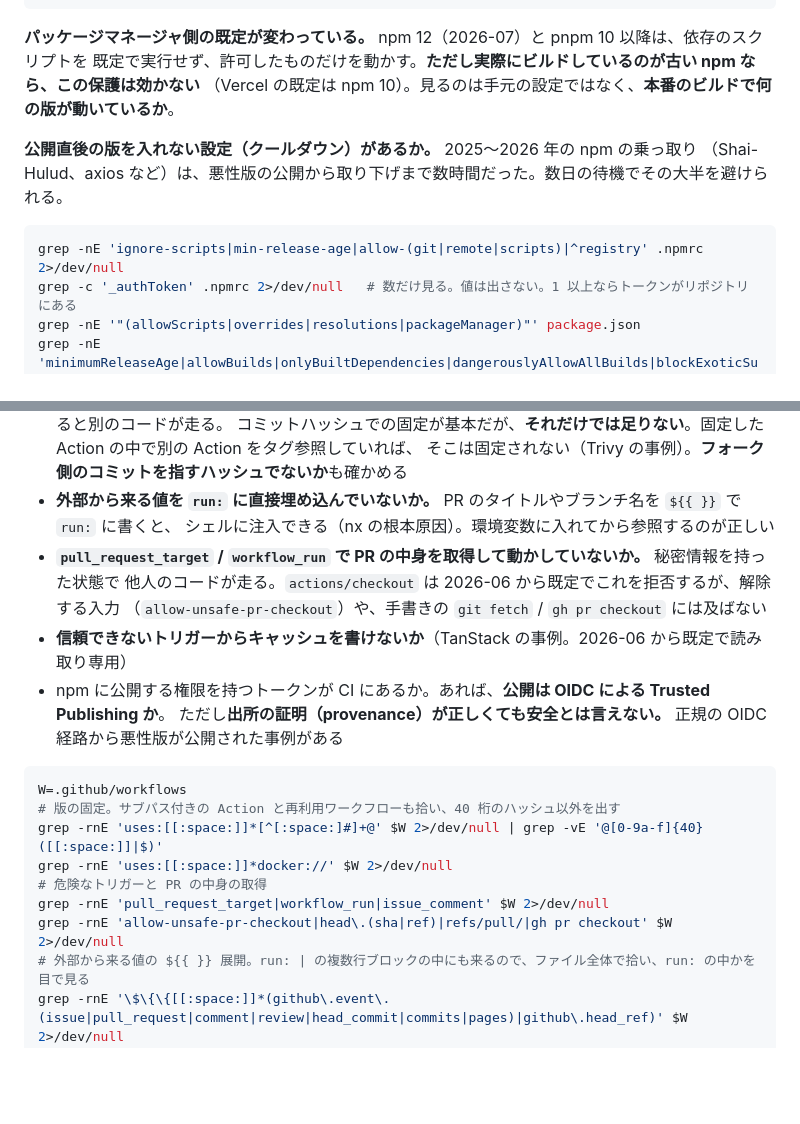
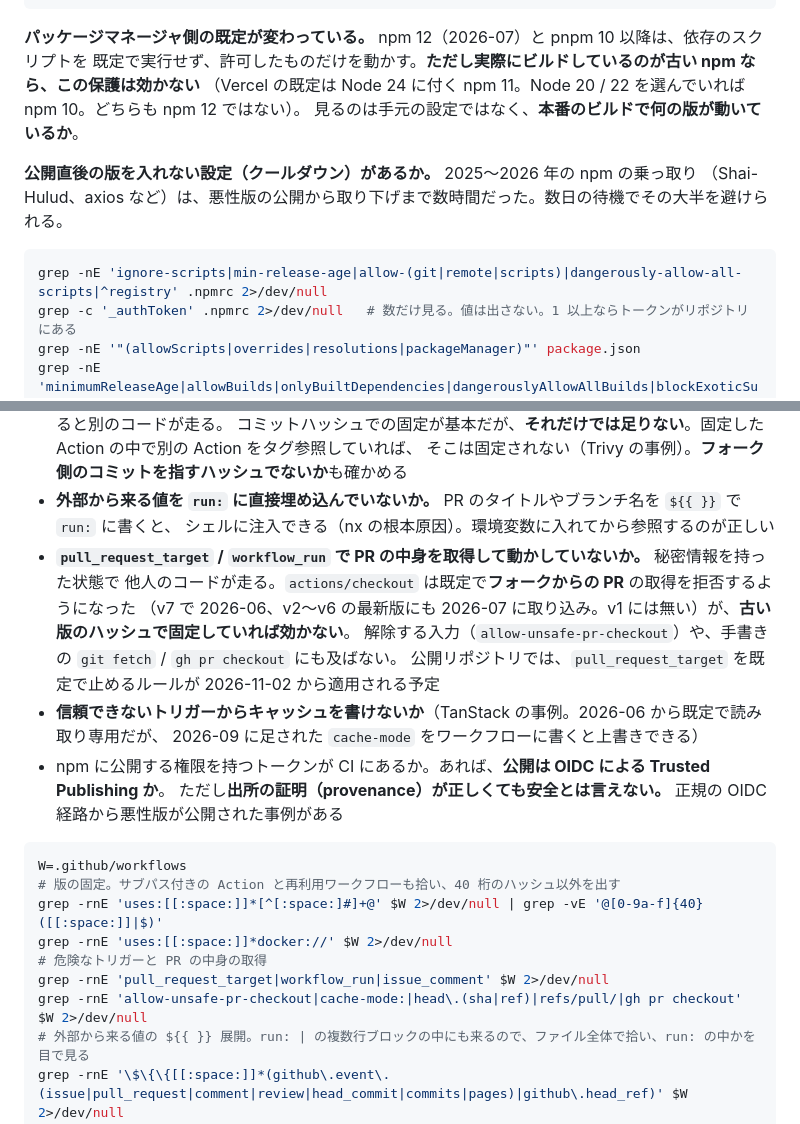
Before and after one commit to s-akm/webapp-security-assessment, a Markdown page: skill/references/10-dependencies.md, 2 parts joined by grey strips. Drawn GitHub-style; blank space fills up the shorter version.

Commit message:
docs(10): Vercel の npm の版と actions/checkout の範囲を直す
- Vercel の既定は Node 24 に付く npm 11（Node 20 / 22 なら npm 10）。結論は変わらない
- checkout の既定の拒否はフォークからの PR だけで、古い版のハッシュ固定には効かない
- cache-mode と dangerously-allow-all-scripts を grep に足した

Co-Authored-By: Claude Opus 5.5 <noreply@anthropic.com>

````diff
--- a/skill/references/10-dependencies.md
+++ b/skill/references/10-dependencies.md
@@ -158,13 +158,14 @@ awk '/^[[:space:]]*"node_modules\//{k=$1} /"hasInstallScript": true/{gsub(/[":]/
 
 **パッケージマネージャ側の既定が変わっている。** npm 12（2026-07）と pnpm 10 以降は、依存のスクリプトを
 既定で実行せず、許可したものだけを動かす。**ただし実際にビルドしているのが古い npm なら、この保護は効かない**
-（Vercel の既定は npm 10）。見るのは手元の設定ではなく、**本番のビルドで何の版が動いているか**。
+（Vercel の既定は Node 24 に付く npm 11。Node 20 / 22 を選んでいれば npm 10。どちらも npm 12 ではない）。
+見るのは手元の設定ではなく、**本番のビルドで何の版が動いているか**。
 
 **公開直後の版を入れない設定（クールダウン）があるか。** 2025〜2026 年の npm の乗っ取り
 （Shai-Hulud、axios など）は、悪性版の公開から取り下げまで数時間だった。数日の待機でその大半を避けられる。
 
 ```bash
-grep -nE 'ignore-scripts|min-release-age|allow-(git|remote|scripts)|^registry' .npmrc 2>/dev/null
+grep -nE 'ignore-scripts|min-release-age|allow-(git|remote|scripts)|dangerously-allow-all-scripts|^registry' .npmrc 2>/dev/null
 grep -c '_authToken' .npmrc 2>/dev/null   # 数だけ見る。値は出さない。1 以上ならトークンがリポジトリにある
 grep -nE '"(allowScripts|overrides|resolutions|packageManager)"' package.json
 grep -nE 'minimumReleaseAge|allowBuilds|onlyBuiltDependencies|dangerouslyAllowAllBuilds|blockExoticSubdeps' pnpm-workspace.yaml package.json 2>/dev/null
@@ -222,9 +223,12 @@ Vercel のようなマネージド構成でも、`.github/workflows/` は**秘
 - **外部から来る値を `run:` に直接埋め込んでいないか。** PR のタイトルやブランチ名を `${{ }}` で `run:` に書くと、
   シェルに注入できる（nx の根本原因）。環境変数に入れてから参照するのが正しい
 - **`pull_request_target` / `workflow_run` で PR の中身を取得して動かしていないか。** 秘密情報を持った状態で
-  他人のコードが走る。`actions/checkout` は 2026-06 から既定でこれを拒否するが、解除する入力
-  （`allow-unsafe-pr-checkout`）や、手書きの `git fetch` / `gh pr checkout` には及ばない
-- **信頼できないトリガーからキャッシュを書けないか**（TanStack の事例。2026-06 から既定で読み取り専用）
+  他人のコードが走る。`actions/checkout` は既定で**フォークからの PR** の取得を拒否するようになった
+  （v7 で 2026-06、v2〜v6 の最新版にも 2026-07 に取り込み。v1 には無い）が、**古い版のハッシュで固定していれば効かない**。
+  解除する入力（`allow-unsafe-pr-checkout`）や、手書きの `git fetch` / `gh pr checkout` にも及ばない。
+  公開リポジトリでは、`pull_request_target` を既定で止めるルールが 2026-11-02 から適用される予定
+- **信頼できないトリガーからキャッシュを書けないか**（TanStack の事例。2026-06 から既定で読み取り専用だが、
+  2026-09 に足された `cache-mode` をワークフローに書くと上書きできる）
 - npm に公開する権限を持つトークンが CI にあるか。あれば、**公開は OIDC による Trusted Publishing か**。
   ただし**出所の証明（provenance）が正しくても安全とは言えない。** 正規の OIDC 経路から悪性版が公開された事例がある
 
@@ -235,7 +239,7 @@ grep -rnE 'uses:[[:space:]]*[^[:space:]#]+@' $W 2>/dev/null | grep -vE '@[0-9a-f
 grep -rnE 'uses:[[:space:]]*docker://' $W 2>/dev/null
 # 危険なトリガーと PR の中身の取得
 grep -rnE 'pull_request_target|workflow_run|issue_comment' $W 2>/dev/null
-grep -rnE 'allow-unsafe-pr-checkout|head\.(sha|ref)|refs/pull/|gh pr checkout' $W 2>/dev/null
+grep -rnE 'allow-unsafe-pr-checkout|cache-mode:|head\.(sha|ref)|refs/pull/|gh pr checkout' $W 2>/dev/null
 # 外部から来る値の ${{ }} 展開。run: | の複数行ブロックの中にも来るので、ファイル全体で拾い、run: の中かを目で見る
 grep -rnE '\$\{\{[[:space:]]*(github\.event\.(issue|pull_request|comment|review|head_commit|commits|pages)|github\.head_ref)' $W 2>/dev/null
 # 権限と秘密情報
````
